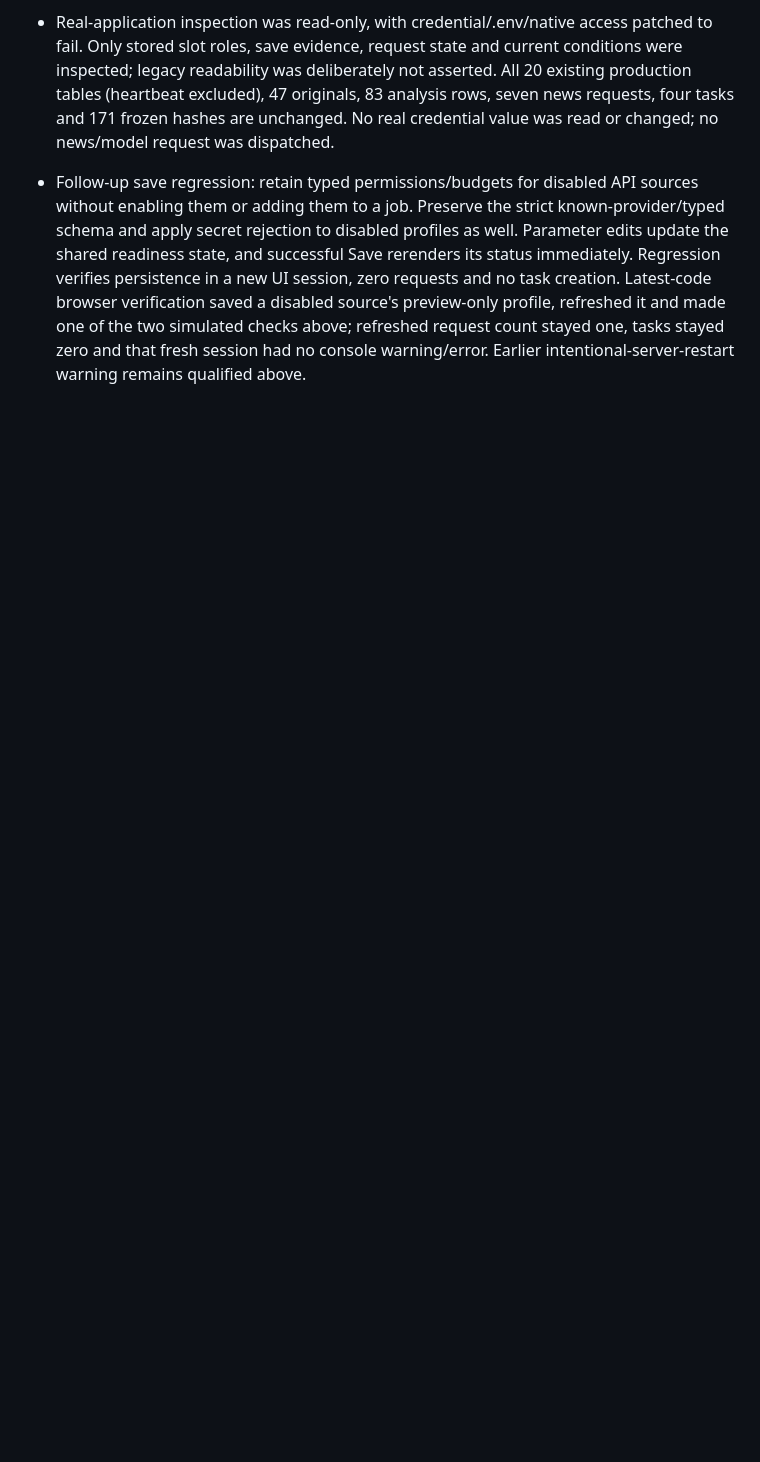
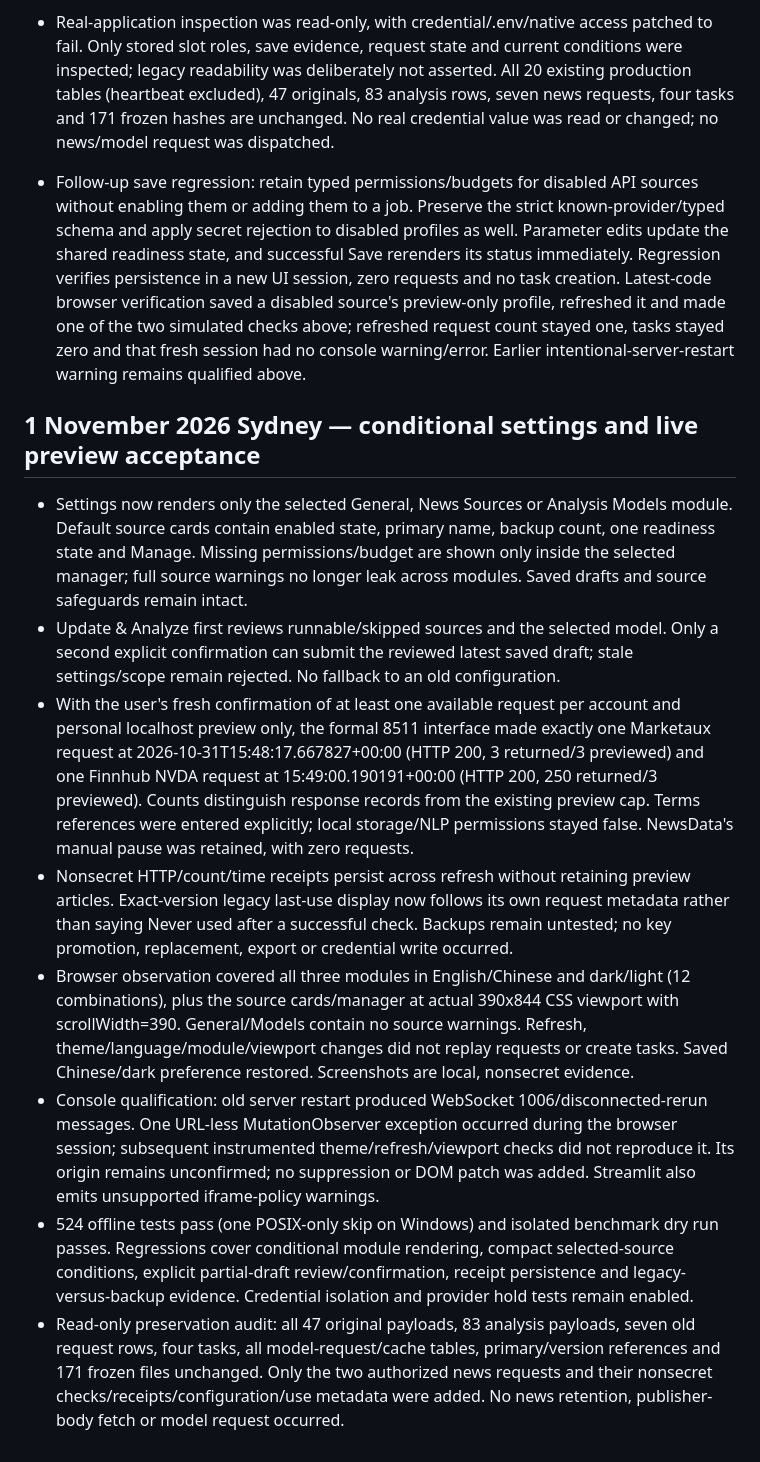
Before and after one commit to DVDWK812/Finscope, a Markdown page: docs/DEVELOPMENT_LOG.md, the part around the change. Drawn GitHub-style; blank space fills up the shorter version.

Commit message:
Record bounded Marketaux and Finnhub localhost preview acceptance

```diff
--- a/docs/DEVELOPMENT_LOG.md
+++ b/docs/DEVELOPMENT_LOG.md
@@ -690,3 +690,15 @@ permission and live-LLM limitations are documented in LOCAL_REDESIGN.md.
   refreshed it and made one of the two simulated checks above; refreshed request
   count stayed one, tasks stayed zero and that fresh session had no console
   warning/error. Earlier intentional-server-restart warning remains qualified above.
+
+
+## 1 November 2026 Sydney — conditional settings and live preview acceptance
+
+- Settings now renders only the selected General, News Sources or Analysis Models module. Default source cards contain enabled state, primary name, backup count, one readiness state and Manage. Missing permissions/budget are shown only inside the selected manager; full source warnings no longer leak across modules. Saved drafts and source safeguards remain intact.
+- Update & Analyze first reviews runnable/skipped sources and the selected model. Only a second explicit confirmation can submit the reviewed latest saved draft; stale settings/scope remain rejected. No fallback to an old configuration.
+- With the user's fresh confirmation of at least one available request per account and personal localhost preview only, the formal 8511 interface made exactly one Marketaux request at 2026-10-31T15:48:17.667827+00:00 (HTTP 200, 3 returned/3 previewed) and one Finnhub NVDA request at 15:49:00.190191+00:00 (HTTP 200, 250 returned/3 previewed). Counts distinguish response records from the existing preview cap. Terms references were entered explicitly; local storage/NLP permissions stayed false. NewsData's manual pause was retained, with zero requests.
+- Nonsecret HTTP/count/time receipts persist across refresh without retaining preview articles. Exact-version legacy last-use display now follows its own request metadata rather than saying Never used after a successful check. Backups remain untested; no key promotion, replacement, export or credential write occurred.
+- Browser observation covered all three modules in English/Chinese and dark/light (12 combinations), plus the source cards/manager at actual 390x844 CSS viewport with scrollWidth=390. General/Models contain no source warnings. Refresh, theme/language/module/viewport changes did not replay requests or create tasks. Saved Chinese/dark preference restored. Screenshots are local, nonsecret evidence.
+- Console qualification: old server restart produced WebSocket 1006/disconnected-rerun messages. One URL-less MutationObserver exception occurred during the browser session; subsequent instrumented theme/refresh/viewport checks did not reproduce it. Its origin remains unconfirmed; no suppression or DOM patch was added. Streamlit also emits unsupported iframe-policy warnings.
+- 524 offline tests pass (one POSIX-only skip on Windows) and isolated benchmark dry run passes. Regressions cover conditional module rendering, compact selected-source conditions, explicit partial-draft review/confirmation, receipt persistence and legacy-versus-backup evidence. Credential isolation and provider hold tests remain enabled.
+- Read-only preservation audit: all 47 original payloads, 83 analysis payloads, seven old request rows, four tasks, all model-request/cache tables, primary/version references and 171 frozen files unchanged. Only the two authorized news requests and their nonsecret checks/receipts/configuration/use metadata were added. No news retention, publisher-body fetch or model request occurred.
```
Also changed, not shown: docs/API_EVALUATION.md (+13 -0 lines), docs/REPORT_SYNOPSIS.md (+3 -0 lines).
